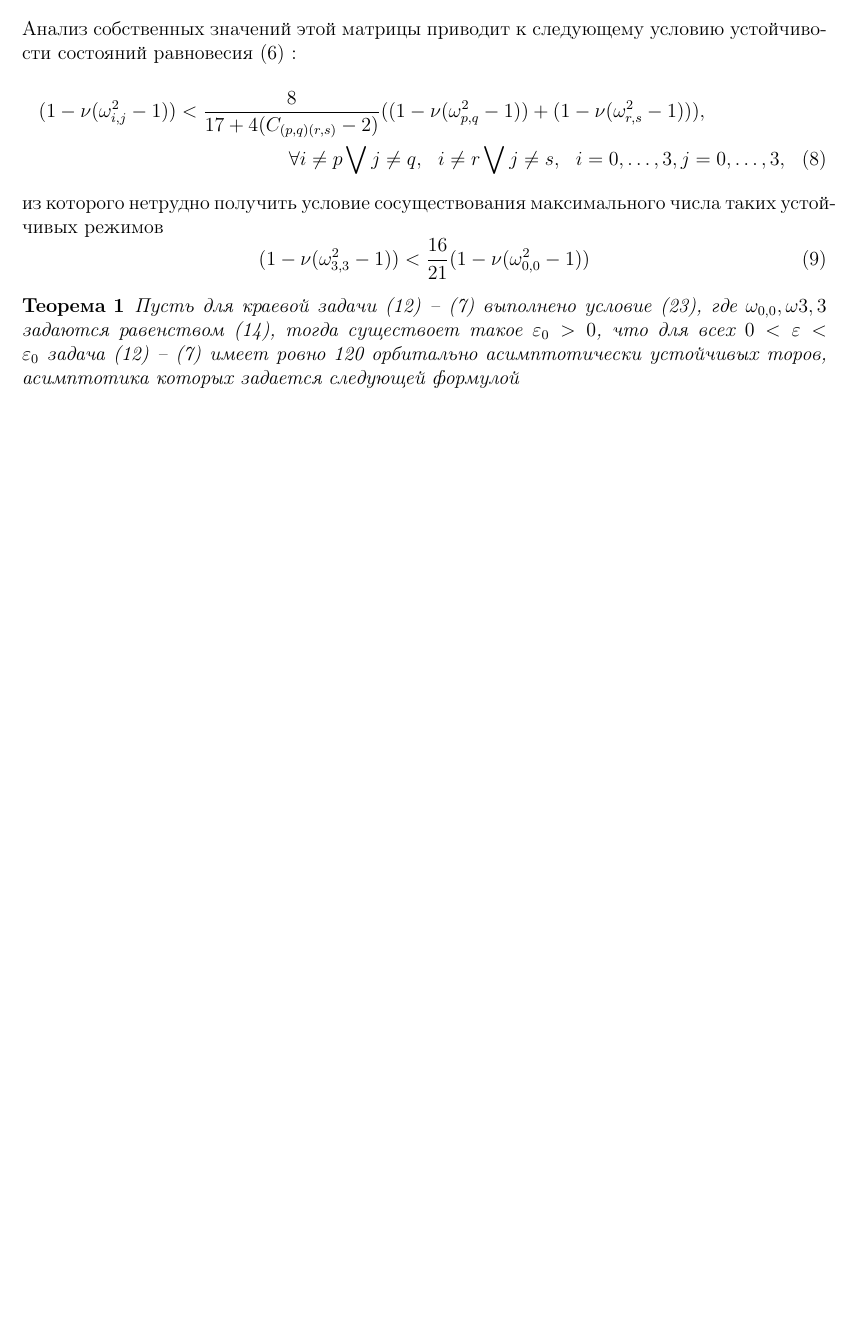
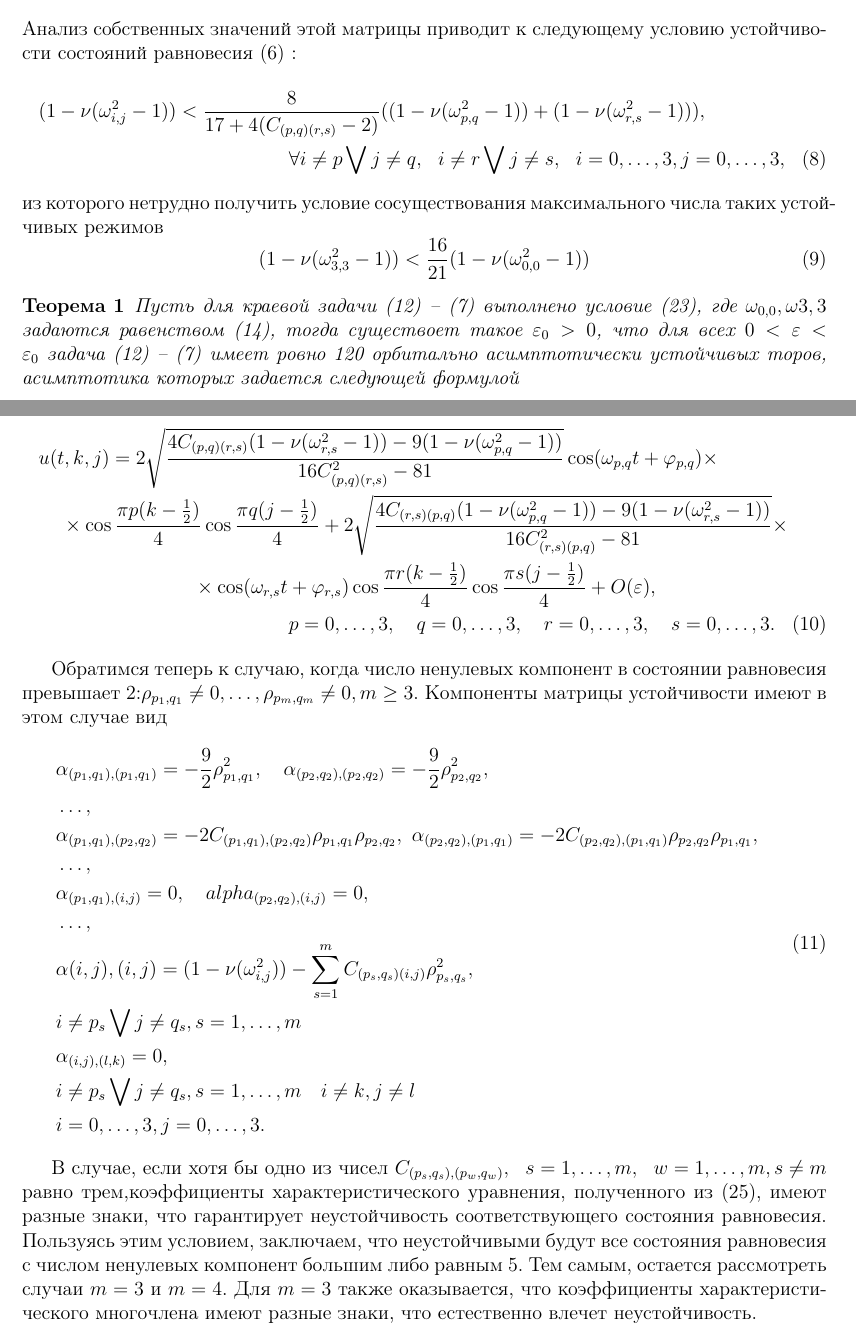
Before and after one commit to yfkm/tex, a LaTeX document (result.tex): part of page 2 of 2 before the commit and two parts of pages 2 and 3 of 3 after it, the two joined at a grey line, cut so that both start at the same text, the shorter picture padded with empty space. Compiled offline with pdfLaTeX.

Commit message:
1,2,3 страницы

```diff
--- a/result.tex
+++ b/result.tex
@@ -90,4 +90,29 @@ k=1,\dots,4, j=1,\dots,4.
 	Пусть для краевой задачи (12) \--- (7) выполнено условие (23), где $\omega_{0,0},\omega{3,3}$ задаются равенством (14), тогда существоет такое $\varepsilon_0>0$, что для всех $0<\varepsilon<\varepsilon_0$ задача (12) \--- (7) имеет ровно 120 орбитально асимптотически устойчивых торов, асимптотика которых задается следующей формулой
 \end{Th}
 
+\begin{multline}
+u(t,k,j) = 2\sqrt{\frac{4C_{(p,q)(r,s)}(1-\nu(\omega^2_{r,s}-1))-9(1-\nu(\omega^2_{p,q}-1))}{16C^2_{(p,q)(r,s)}-81}}\cos(\omega_{p,q}t+\varphi_{p,q})\times\\
+\times\cos\frac{\pi p(k-\frac{1}{2})}4\cos\frac{\pi q(j-\frac{1}{2})}4+2\sqrt{\frac{4C_{(r,s)(p,q)}(1-\nu(\omega^2_{p,q}-1))-9(1-\nu(\omega^2_{r,s}-1))}{16C^2_{(r,s)(p,q)}-81}}\times\\
+\times\cos(\omega_{r,s}t+\varphi_{r,s})\cos\frac{\pi r(k-\frac{1}{2})}4\cos\frac{\pi s(j-\frac{1}{2})}4 + O(\varepsilon),\\
+p=0,\dots,3, \ \ \ q=0,\dots,3, \ \ \ r=0,\dots,3, \ \ \ s=0,\dots,3.
+\end{multline}
+
+Обратимся теперь к случаю,  когда число ненулевых компонент в состоянии равновесия превышает 2:$\rho_{p_1,q_1}\not=0,\dots,\rho_{p_m,q_m}\not=0, m\geq3$. Компоненты матрицы устойчивости имеют в этом случае вид
+\begin{equation}
+\begin{split}
+&\alpha_{(p_1,q_1),(p_1,q_1)}=-\frac{9}{2}\rho^2_{p_1,q_1}, \ \ \ \alpha_{(p_2,q_2),(p_2,q_2)}=-\frac{9}{2}\rho^2_{p_2,q_2}, \\
+&\dots,\\
+&\alpha_{(p_1,q_1),(p_2,q_2)}=-2C_{(p_1,q_1),(p_2,q_2)}\rho_{p_1,q_1}\rho_{p_2,q_2}, \  \alpha_{(p_2,q_2),(p_1,q_1)}=-2C_{(p_2,q_2),(p_1,q_1)}\rho_{p_2,q_2}\rho_{p_1,q_1}, \\
+&\dots,\\
+&\alpha_{(p_1,q_1),(i,j)} = 0,\ \ \ alpha_{(p_2,q_2),(i,j)} = 0,\\
+&\dots,\\
+&\alpha{(i,j),(i,j)}=(1-\nu(\omega^2_{i,j}))-\sum_{s=1}^{m}C_{(p_s,q_s)(i,j)}\rho^2_{p_s,q_s},\\
+&i\not=p_s \bigvee j\not=q_s, s=1,\dots,m\\
+&\alpha_{(i,j),(l,k)} = 0, \\
+&i\not=p_s \bigvee j\not=q_s, s=1,\dots,m \ \ \ i\not=k,j\not=l\\
+&i=0,\dots,3,j=0,\dots,3.
+\end{split}
+\end{equation}
+
+В случае, если хотя бы одно из чисел $C_{(p_s,q_s),(p_w,q_w)}, \ \ s=1,\dots,m, \ \ w=1,\dots,m, s\not=m$ равно трем,коэффициенты характеристического уравнения, полученного из (25), имеют разные знаки, что гарантирует неустойчивость соответствующего состояния равновесия. Пользуясь этим условием, заключаем, что неустойчивыми будут все состояния равновесия с числом ненулевых компонент большим либо равным 5. Тем самым, остается рассмотреть случаи $m=3$ и $m=4$. Для $m=3$ также оказывается, что коэффициенты характеристического многочлена имеют разные знаки, что естественно влечет неустойчивость.
 \end{document}
```
